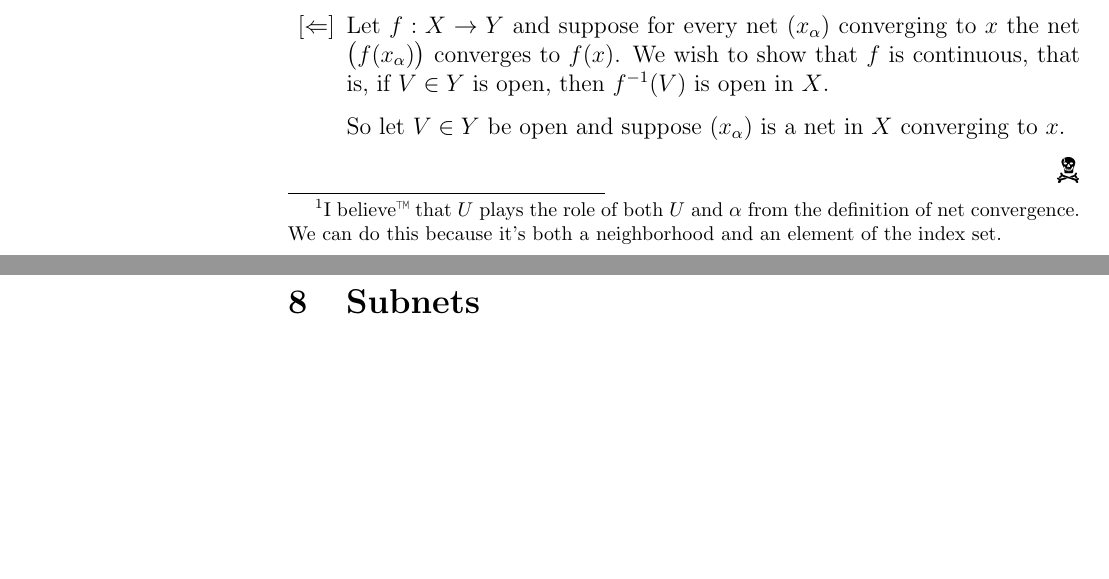
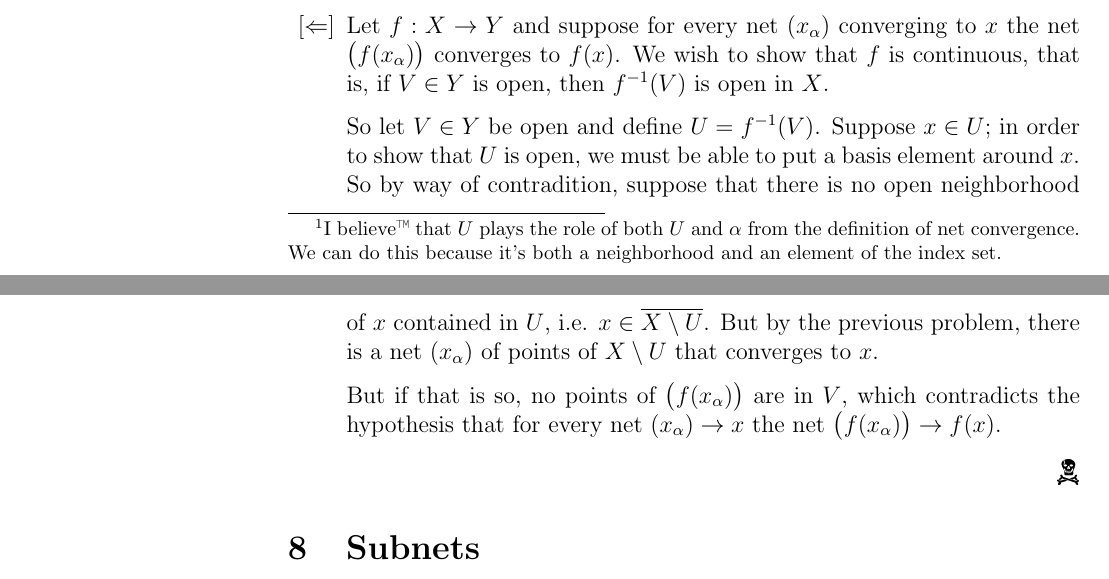
Before and after one commit to Notgnoshi/topological-nets, a LaTeX document (nets.tex): two parts of pages 5 and 6 of 6, joined at a grey line, cut so that both start at the same text, the shorter picture padded with empty space. Compiled offline with pdfLaTeX.

Commit message:
Finish problem 7/10

```diff
--- a/nets.tex
+++ b/nets.tex
@@ -269,7 +269,15 @@ Show that if $X$ is Hausdorff, a net in $X$ converges to at most one point.
               show that $f$ is continuous, that is, if $V \in Y$ is open, then $f^{-1}(V)$ is open
               in $X$.
 
-              So let $V \in Y$ be open and suppose $(x_\alpha)$ is a net in $X$ converging to $x$.
+              So let $V \in Y$ be open and define $U = f^{-1}(V)$. Suppose $x \in U$; in order to
+              show that $U$ is open, we must be able to put a basis element around $x$. So by way
+              of contradition, suppose that there is no open neighborhood of $x$ contained in $U$,
+              i.e. $x \in \overline{X \setminus U}$. But by the previous problem, there is a net
+              $(x_\alpha)$ of points of $X \setminus U$ that converges to $x$.
+
+              But if that is so, no points of $\big(f(x_\alpha)\big)$ are in $V$, which
+              contradicts the hypothesis that for every net $(x_\alpha) \to x$ the net
+              $\big(f(x_\alpha)\big) \to f(x)$.
     \end{itemize}
 \end{proof}
 
```
